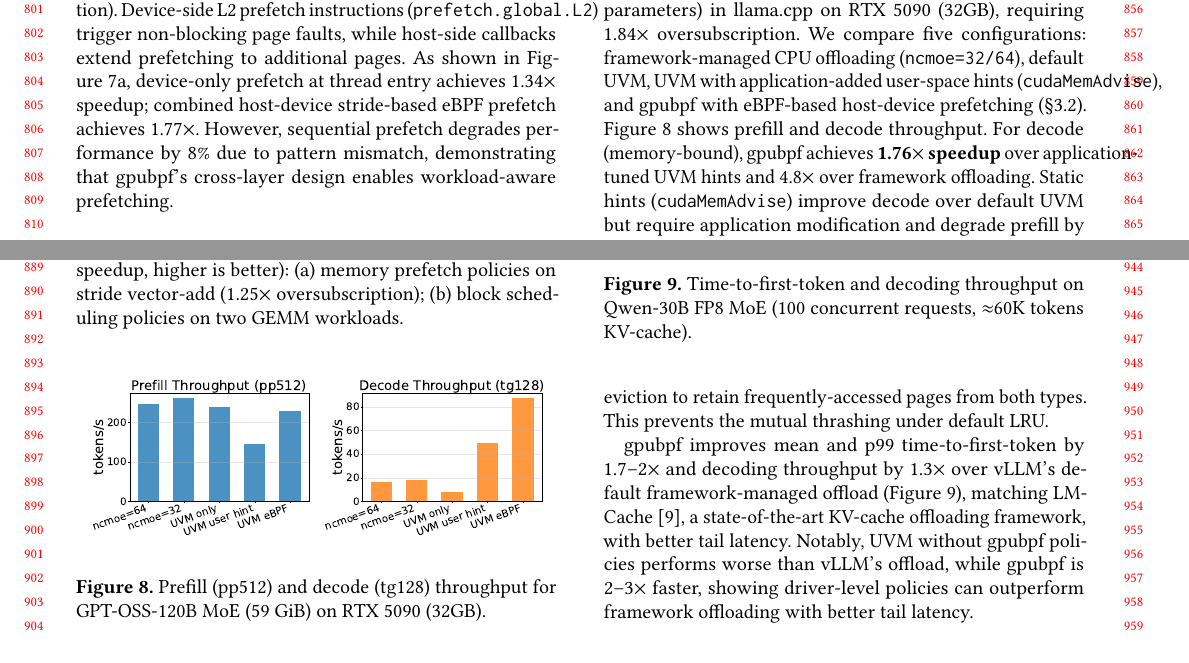
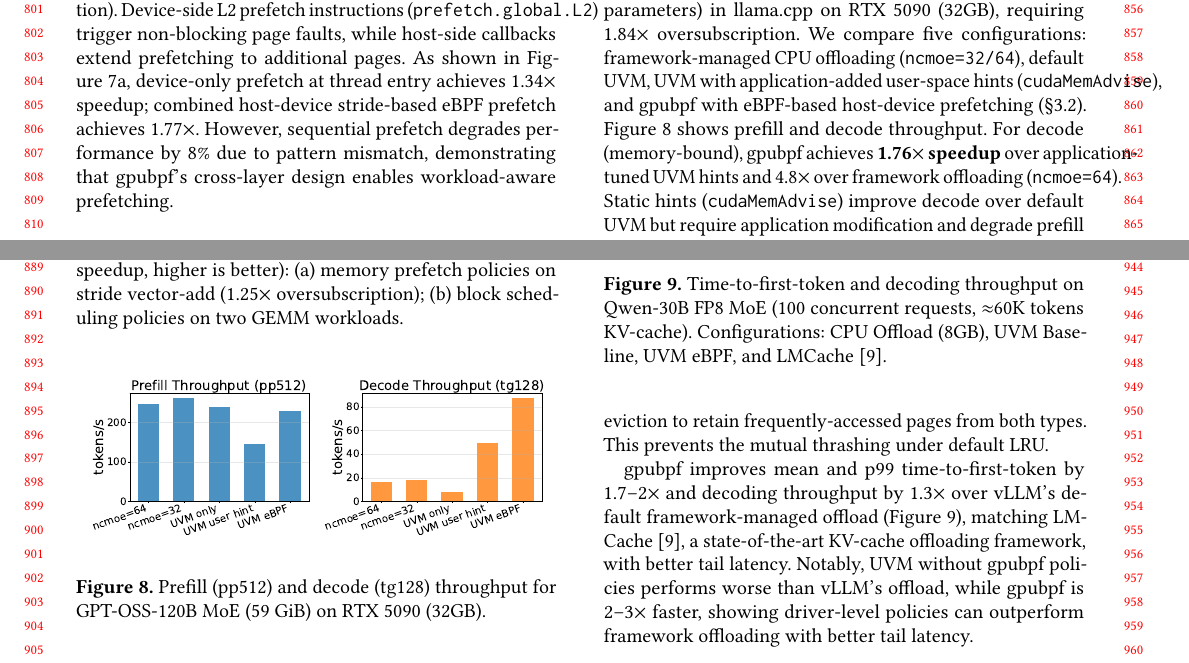
Before and after one commit to yunwei37/gpu-ext-paper, a LaTeX paper (main.tex, which reads tex/eval.tex): two parts of pages 8 and 9 of 14, joined at a grey line, cut so that both start at the same text. Compiled offline with pdfLaTeX.

Commit message:
Refine evaluation section by enhancing descriptions of expert offloading and microbenchmark results

```diff
--- a/tex/eval.tex
+++ b/tex/eval.tex
@@ -35,7 +35,7 @@ All 59 policies evaluated in this paper, including RQ1 single-tenant GPU kernel
 
 \paragraph{Expert Offloading (llama.cpp GPT-OSS-120B).}
 We evaluate \sys on GPT-OSS-120B MXFP4 MoE (59~GiB, 116.83B parameters) in llama.cpp on RTX 5090 (32GB), requiring 1.84$\times$ oversubscription. We compare five configurations: framework-managed CPU offloading (\texttt{ncmoe=32/64}), default UVM, UVM with application-added user-space hints (\texttt{cudaMemAdvise}), and \sys with eBPF-based host-device prefetching (\S\ref{sec:design-interfaces}).
-\Cref{fig:llama-expert-offload} shows prefill and decode throughput. For decode (memory-bound), \sys achieves \textbf{1.76$\times$ speedup} over application-tuned UVM hints and 4.8$\times$ over framework offloading. Static hints (\texttt{cudaMemAdvise}) improve decode over default UVM but require application modification and degrade prefill by 40\%; \sys outperforms hints on decode while preserving prefill within 4\% of default UVM, without application changes. For prefill (compute-bound), framework offloading achieves 13\% higher throughput, but decode dominates end-to-end latency, so the decode improvement outweighs the prefill gap. The agent arrived at the final policy through iterative exploration: sequential prefetch degraded decode throughput due to mismatch with MoE stride access patterns (consistent with the 8\% degradation in \Cref{fig:clc-policies}a), leading to stride-based prefetch that matches the sequential weight scanning within each expert layer. Device-side BPF tracing of per-warp memory access patterns revealed that expert activations follow predictable stride sequences and identified frequently-accessed shared layers. For eviction, the agent tested FIFO ordering before converging on LFU, which retains frequently-accessed shared layers while evicting cold expert pages. The final policy combines device-side access observation, host-side stride prefetch, and LFU eviction (\S\ref{sec:design-interfaces}).
+\Cref{fig:llama-expert-offload} shows prefill and decode throughput. For decode (memory-bound), \sys achieves \textbf{1.76$\times$ speedup} over application-tuned UVM hints and 4.8$\times$ over framework offloading (\texttt{ncmoe=64}). Static hints (\texttt{cudaMemAdvise}) improve decode over default UVM but require application modification and degrade prefill by 40\%; \sys outperforms hints on decode while preserving prefill within 4\% of default UVM, without application changes. For prefill (compute-bound), framework offloading achieves 13\% higher throughput, but decode dominates end-to-end latency, so the decode improvement outweighs the prefill gap. The agent arrived at the final policy through iterative exploration: sequential prefetch degraded decode throughput due to mismatch with MoE stride access patterns (consistent with the 8\% degradation in \Cref{fig:clc-policies}a), leading to stride-based prefetch that matches the sequential weight scanning within each expert layer. Device-side BPF tracing of per-warp memory access patterns revealed that expert activations follow predictable stride sequences and identified frequently-accessed shared layers. For eviction, the agent tested FIFO ordering before converging on LFU, which retains frequently-accessed shared layers while evicting cold expert pages. The final policy combines device-side access observation, host-side stride prefetch, and LFU eviction (\S\ref{sec:design-interfaces}).
 
 \begin{figure}
 \centering
@@ -67,7 +67,7 @@ We compare vLLM's CPU-offload mode (\texttt{--cpu-offload-gb 8}) against \sys wi
 \centering
 \includegraphics[width=\columnwidth]{img/results-raw/vllm/ttft_tpot_combined.pdf}
 
-\caption{Time-to-first-token and decoding throughput on Qwen-30B FP8 MoE (100 concurrent requests, $\approx$60K tokens KV-cache).}
+\caption{Time-to-first-token and decoding throughput on Qwen-30B FP8 MoE (100 concurrent requests, $\approx$60K tokens KV-cache). Configurations: CPU Offload (8GB), UVM Baseline, UVM eBPF, and LMCache~\cite{lmcache}.}
 \label{fig:vllm-kv-offload}
 
 \end{figure}
```
Also changed, not shown: tex/eval.tex (2 more changed lines).
